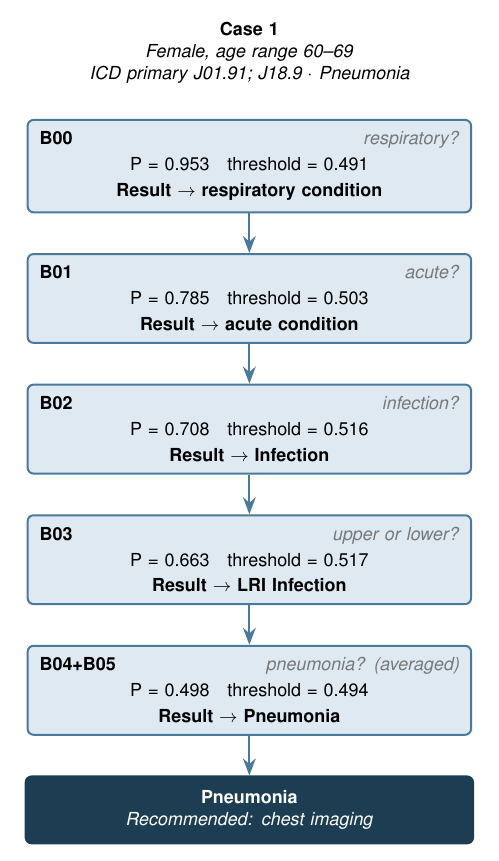
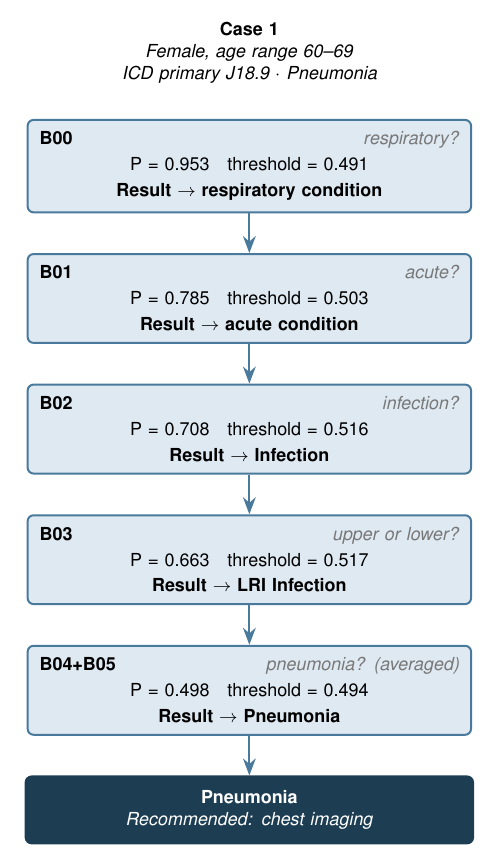
Before and after one commit to vjsravi/frontiers-2026-paper, a LaTeX figure (figures-src/case1.tex): the whole page. Compiled offline with pdfLaTeX.

Commit message:
Fix Case 1 figure ICD header to the operative pneumonia code (M2)
Show 'ICD primary J18.9' instead of 'J01.91; J18.9'. The visit's ground-
truth terminal is acute_pneumonia and the pneumonia cohort requires a
J12-J18 primary code, so J18.9 is the operative primary; J01.91 is a
secondary code and was misleading as the lead code on a pneumonia case.
Matches the Discussion text, which already cites J18.9.

Co-Authored-By: Claude Opus 4.8 (1M context) <noreply@anthropic.com>

```diff
--- a/figures-src/case1.tex
+++ b/figures-src/case1.tex
@@ -2,7 +2,7 @@
 \input{casebase}
 \begin{document}
 \begin{tikzpicture}[node distance=7mm]
-\node[hdr] (h) {\textbf{Case 1}\\ \textit{Female, age range 60--69}\\ \textit{ICD primary J01.91; J18.9 $\cdot$ Pneumonia}};
+\node[hdr] (h) {\textbf{Case 1}\\ \textit{Female, age range 60--69}\\ \textit{ICD primary J18.9 $\cdot$ Pneumonia}};
 \node[box, below=5mm of h] (b0) {\gate{B00}{respiratory?}{0.953}{0.491}{respiratory condition}};
 \node[box, below=of b0] (b1) {\gate{B01}{acute?}{0.785}{0.503}{acute condition}};
 \node[box, below=of b1] (b2) {\gate{B02}{infection?}{0.708}{0.516}{Infection}};
```
Also changed, not shown: fig_case_pneumonia.pdf.
